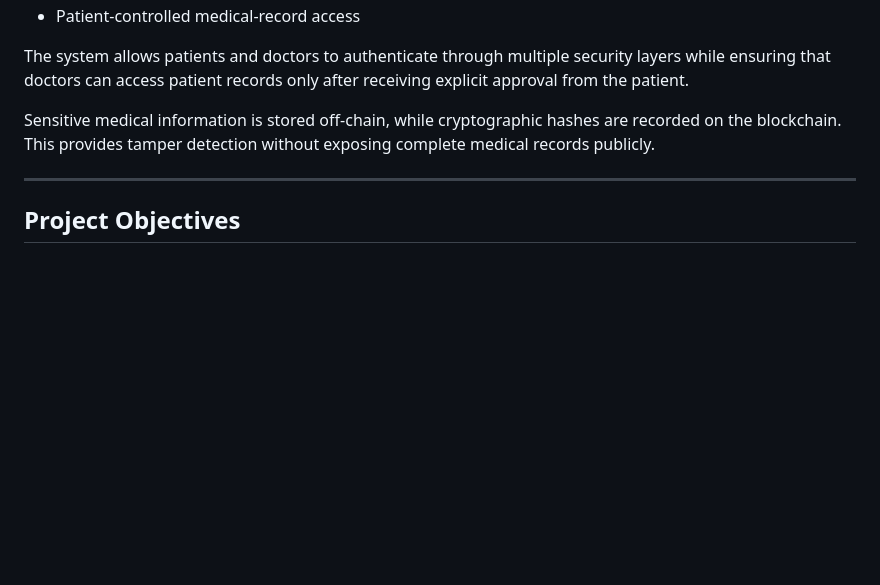
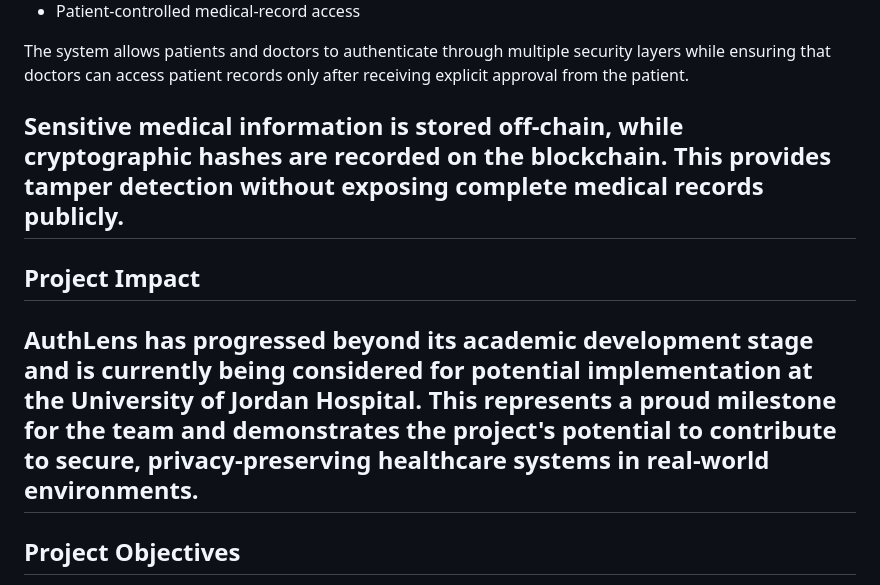
Before and after one commit to Omar-1000/AuthLens-Healthcare-Blockchain-Graduation-Project-, a Markdown page: README.md, the part around the change. GitHub-like rendering; blank space fills up the shorter version.

```diff
--- a/README.md
+++ b/README.md
@@ -25,7 +25,10 @@
 The system allows patients and doctors to authenticate through multiple security layers while ensuring that doctors can access patient records only after receiving explicit approval from the patient.
 
 Sensitive medical information is stored off-chain, while cryptographic hashes are recorded on the blockchain. This provides tamper detection without exposing complete medical records publicly.
+---
+## Project Impact
 
+AuthLens has progressed beyond its academic development stage and is currently being considered for potential implementation at the **University of Jordan Hospital**. This represents a proud milestone for the team and demonstrates the project's potential to contribute to secure, privacy-preserving healthcare systems in real-world environments.
 ---
 
 ## Project Objectives
```
